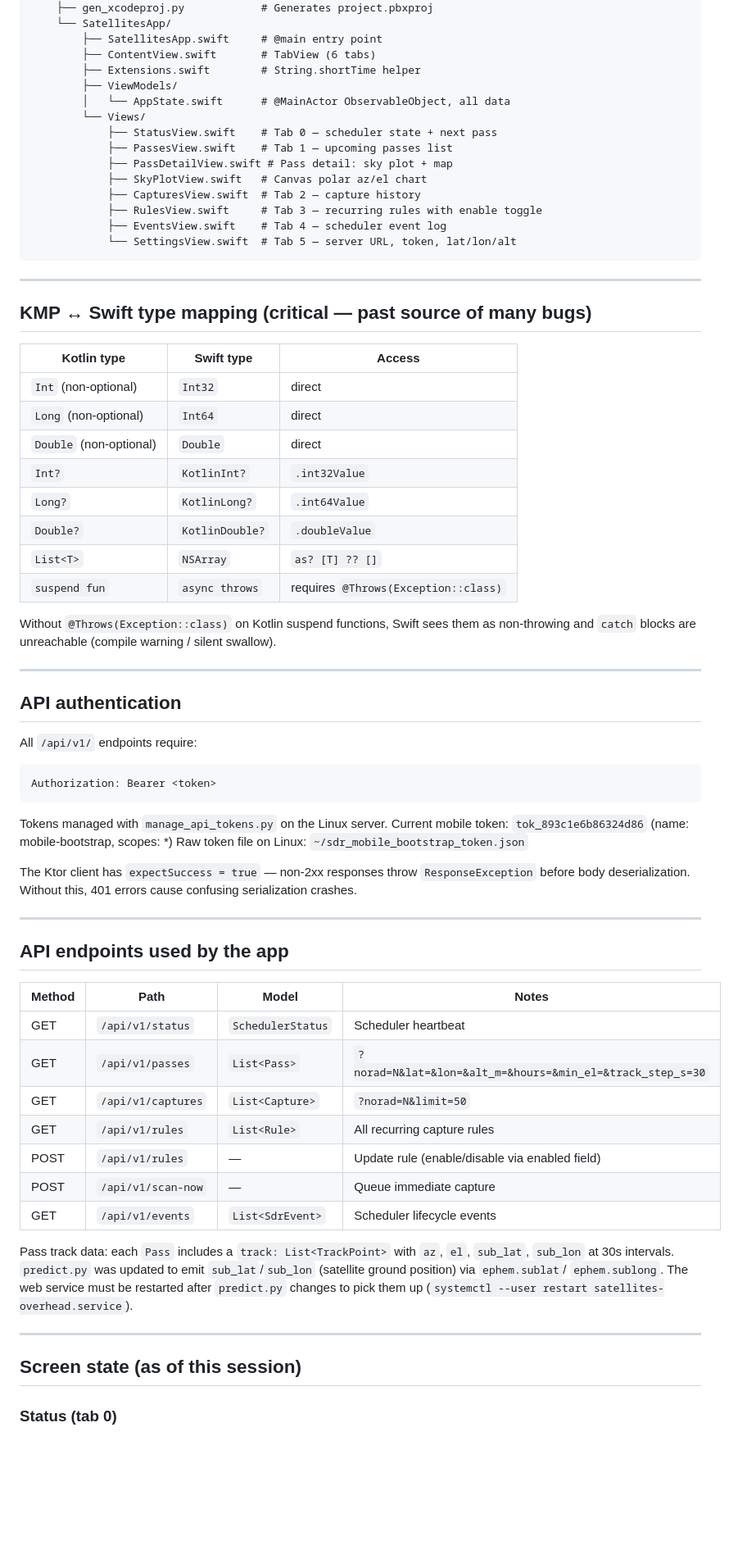
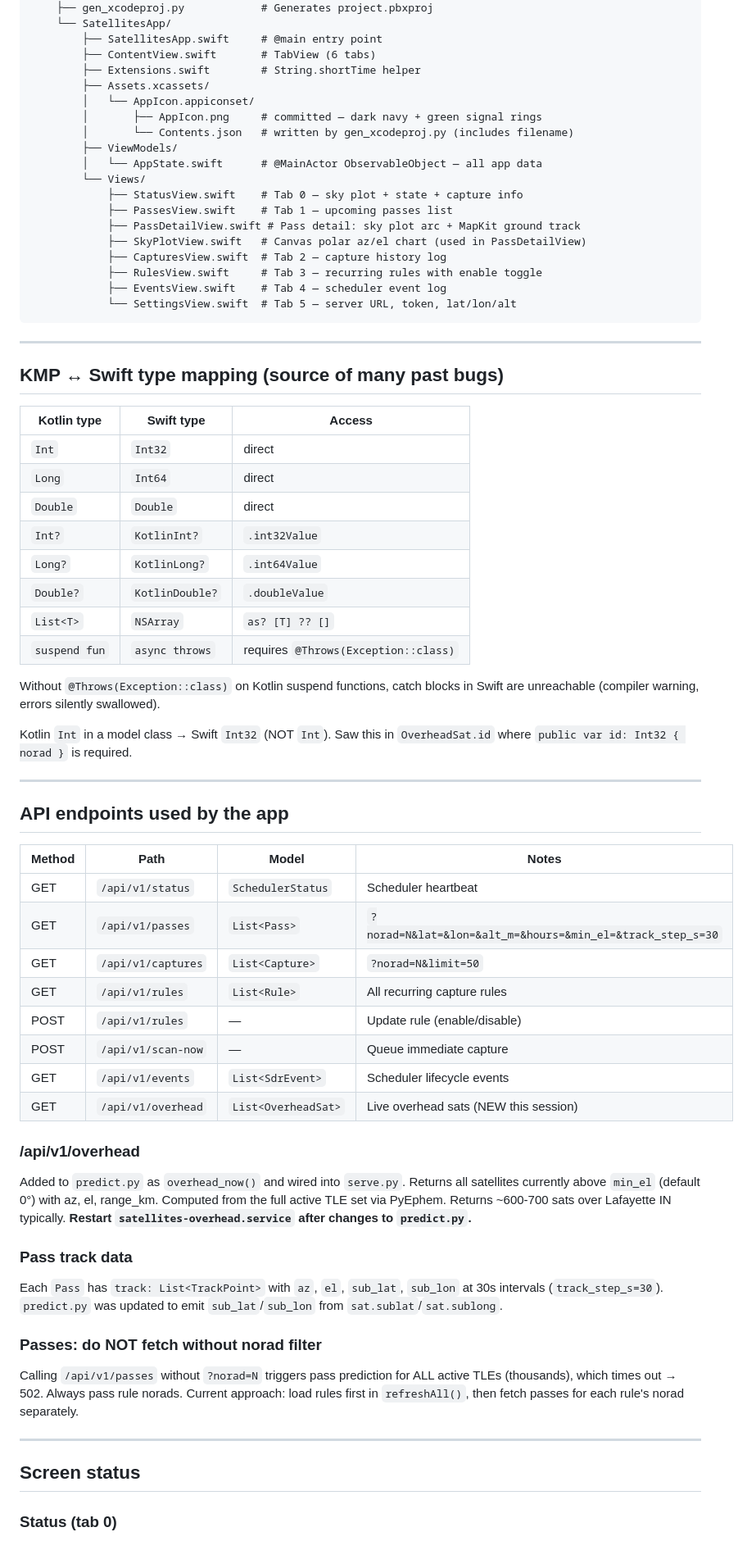
Before and after one commit to cstahly/satellites-overhead, a Markdown page: MOBILE_APP_HANDOFF.md, the part around one of its changes. Shown at 82% size. GitHub-like rendering; blank space fills up the shorter version.

````diff
--- a/MOBILE_APP_HANDOFF.md
+++ b/MOBILE_APP_HANDOFF.md
@@ -63,14 +77,18 @@ mobile/
         ├── SatellitesApp.swift     # @main entry point
         ├── ContentView.swift       # TabView (6 tabs)
         ├── Extensions.swift        # String.shortTime helper
+        ├── Assets.xcassets/
+        │   └── AppIcon.appiconset/
+        │       ├── AppIcon.png     # committed — dark navy + green signal rings
+        │       └── Contents.json   # written by gen_xcodeproj.py (includes filename)
         ├── ViewModels/
-        │   └── AppState.swift      # @MainActor ObservableObject, all data
+        │   └── AppState.swift      # @MainActor ObservableObject — all app data
         └── Views/
-            ├── StatusView.swift    # Tab 0 — scheduler state + next pass
+            ├── StatusView.swift    # Tab 0 — sky plot + state + capture info
             ├── PassesView.swift    # Tab 1 — upcoming passes list
-            ├── PassDetailView.swift # Pass detail: sky plot + map
-            ├── SkyPlotView.swift   # Canvas polar az/el chart
-            ├── CapturesView.swift  # Tab 2 — capture history
+            ├── PassDetailView.swift # Pass detail: sky plot arc + MapKit ground track
+            ├── SkyPlotView.swift   # Canvas polar az/el chart (used in PassDetailView)
+            ├── CapturesView.swift  # Tab 2 — capture history log
             ├── RulesView.swift     # Tab 3 — recurring rules with enable toggle
             ├── EventsView.swift    # Tab 4 — scheduler event log
             └── SettingsView.swift  # Tab 5 — server URL, token, lat/lon/alt
@@ -78,39 +96,24 @@ mobile/
 
 ---
 
-## KMP ↔ Swift type mapping (critical — past source of many bugs)
+## KMP ↔ Swift type mapping (source of many past bugs)
 
 | Kotlin type | Swift type | Access |
 |-------------|------------|--------|
-| `Int` (non-optional) | `Int32` | direct |
-| `Long` (non-optional) | `Int64` | direct |
-| `Double` (non-optional) | `Double` | direct |
+| `Int` | `Int32` | direct |
+| `Long` | `Int64` | direct |
+| `Double` | `Double` | direct |
 | `Int?` | `KotlinInt?` | `.int32Value` |
 | `Long?` | `KotlinLong?` | `.int64Value` |
 | `Double?` | `KotlinDouble?` | `.doubleValue` |
 | `List<T>` | `NSArray` | `as? [T] ?? []` |
 | `suspend fun` | `async throws` | requires `@Throws(Exception::class)` |
 
-Without `@Throws(Exception::class)` on Kotlin suspend functions, Swift sees
-them as non-throwing and `catch` blocks are unreachable (compile warning /
-silent swallow).
+Without `@Throws(Exception::class)` on Kotlin suspend functions, catch blocks
+in Swift are unreachable (compiler warning, errors silently swallowed).
 
----
-
-## API authentication
-
-All `/api/v1/` endpoints require:
-```
-Authorization: Bearer <token>
-```
-
-Tokens managed with `manage_api_tokens.py` on the Linux server.
-Current mobile token: `tok_893c1e6b86324d86` (name: mobile-bootstrap, scopes: *)
-Raw token file on Linux: `~/sdr_mobile_bootstrap_token.json`
-
-The Ktor client has `expectSuccess = true` — non-2xx responses throw
-`ResponseException` before body deserialization. Without this, 401 errors
-cause confusing serialization crashes.
+Kotlin `Int` in a model class → Swift `Int32` (NOT `Int`). Saw this in
+`OverheadSat.id` where `public var id: Int32 { norad }` is required.
 
 ---
 
@@ -122,18 +125,31 @@ cause confusing serialization crashes.
 | GET | `/api/v1/passes` | `List<Pass>` | `?norad=N&lat=&lon=&alt_m=&hours=&min_el=&track_step_s=30` |
 | GET | `/api/v1/captures` | `List<Capture>` | `?norad=N&limit=50` |
 | GET | `/api/v1/rules` | `List<Rule>` | All recurring capture rules |
-| POST | `/api/v1/rules` | — | Update rule (enable/disable via enabled field) |
+| POST | `/api/v1/rules` | — | Update rule (enable/disable) |
 | POST | `/api/v1/scan-now` | — | Queue immediate capture |
 | GET | `/api/v1/events` | `List<SdrEvent>` | Scheduler lifecycle events |
+| GET | `/api/v1/overhead` | `List<OverheadSat>` | Live overhead sats (NEW this session) |
 
-Pass track data: each `Pass` includes a `track: List<TrackPoint>` with
-`az`, `el`, `sub_lat`, `sub_lon` at 30s intervals. `predict.py` was updated
-to emit `sub_lat`/`sub_lon` (satellite ground position) via `ephem.sublat`/
-`ephem.sublong`. The web service must be restarted after `predict.py` changes
-to pick them up (`systemctl --user restart satellites-overhead.service`).
+### /api/v1/overhead
+Added to `predict.py` as `overhead_now()` and wired into `serve.py`.
+Returns all satellites currently above `min_el` (default 0°) with az, el,
+range_km. Computed from the full active TLE set via PyEphem. Returns ~600-700
+sats over Lafayette IN typically. **Restart `satellites-overhead.service` after
+changes to `predict.py`.**
+
+### Pass track data
+Each `Pass` has `track: List<TrackPoint>` with `az`, `el`, `sub_lat`,
+`sub_lon` at 30s intervals (`track_step_s=30`). `predict.py` was updated to
+emit `sub_lat`/`sub_lon` from `sat.sublat`/`sat.sublong`.
+
+### Passes: do NOT fetch without norad filter
+Calling `/api/v1/passes` without `?norad=N` triggers pass prediction for ALL
+active TLEs (thousands), which times out → 502. Always pass rule norads.
+Current approach: load rules first in `refreshAll()`, then fetch passes for
+each rule's norad separately.
 
 ---
 
-## Screen state (as of this session)
+## Screen status
 
 ### Status (tab 0)
````
Also changed, not shown: other parts of MOBILE_APP_HANDOFF.md (+120 -89 lines).
